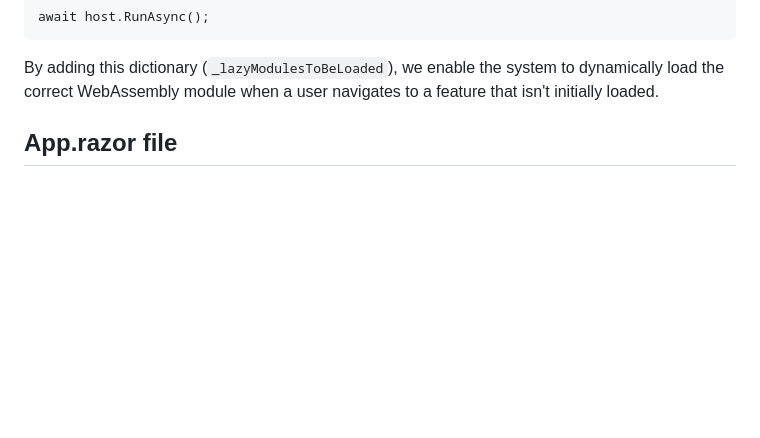
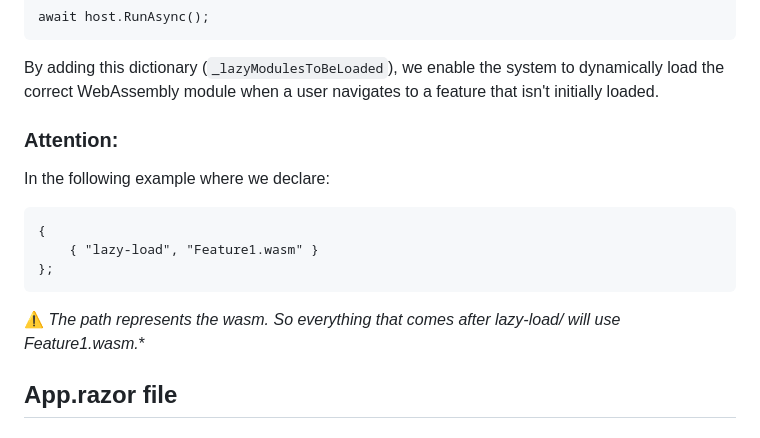
Before and after one commit to darlanhendgesrs/BlazorLazyLoadFluxor, a Markdown page: README.md, the part around the change. Drawn GitHub-style; blank space fills up the shorter version.

```diff
--- a/README.md
+++ b/README.md
@@ -103,6 +103,21 @@ To ensure the application knows which modules to load dynamically, we **declare
 
 By adding this dictionary (`_lazyModulesToBeLoaded`), we enable the system to dynamically load the correct WebAssembly module when a user navigates to a feature that isn't initially loaded.
 
+
+
+
+### Attention: ###
+
+In the following example where we declare:
+
+    {
+        { "lazy-load", "Feature1.wasm" }
+    };
+
+
+⚠️ **The path represents the wasm. So everything that comes after lazy-load/* will use Feature1.wasm.**
+
+
 ## App.razor file
 
 ### ⚠️ **Important: Custom Dependency Injection**
```
